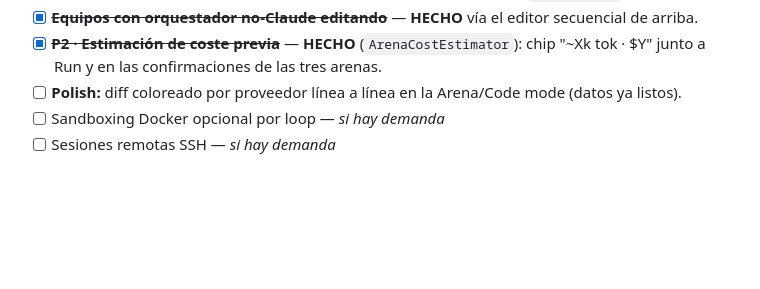
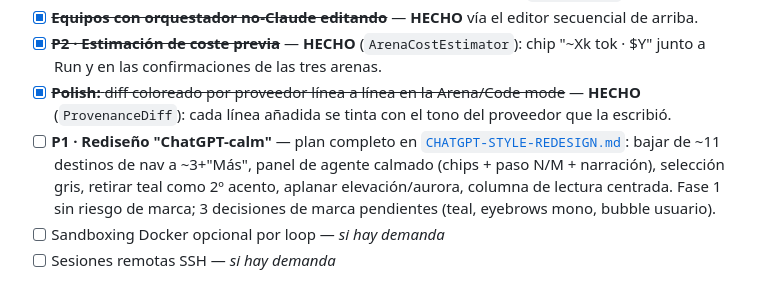
Before and after one commit to marcosnovo/StrategyForge, a Markdown page: docs/COMPETITIVE-ANALYSIS-2026-07-23.md, the part around the change. Rendered like a GitHub page; blank space fills up the shorter version.

```diff
--- a/docs/COMPETITIVE-ANALYSIS-2026-07-23.md
+++ b/docs/COMPETITIVE-ANALYSIS-2026-07-23.md
@@ -385,7 +385,12 @@ confianza:
 - [x] ~~**Equipos con orquestador no-Claude editando**~~ — **HECHO** vía el editor secuencial de arriba.
 - [x] ~~**P2 · Estimación de coste previa**~~ — **HECHO** (`ArenaCostEstimator`): chip "~Xk tok · $Y"
       junto a Run y en las confirmaciones de las tres arenas.
-- [ ] **Polish:** diff coloreado por proveedor línea a línea en la Arena/Code mode (datos ya listos).
+- [x] ~~**Polish:** diff coloreado por proveedor línea a línea en la Arena/Code mode~~ — **HECHO**
+      (`ProvenanceDiff`): cada línea añadida se tinta con el tono del proveedor que la escribió.
+- [ ] **P1 · Rediseño "ChatGPT-calm"** — plan completo en [`CHATGPT-STYLE-REDESIGN.md`](CHATGPT-STYLE-REDESIGN.md):
+      bajar de ~11 destinos de nav a ~3+"Más", panel de agente calmado (chips + paso N/M + narración),
+      selección gris, retirar teal como 2º acento, aplanar elevación/aurora, columna de lectura centrada.
+      Fase 1 sin riesgo de marca; 3 decisiones de marca pendientes (teal, eyebrows mono, bubble usuario).
 - [ ] Sandboxing Docker opcional por loop — *si hay demanda*
 - [ ] Sesiones remotas SSH — *si hay demanda*
 
```
Also changed, not shown: docs/CHATGPT-STYLE-REDESIGN.md (added, +94 -0 lines).
